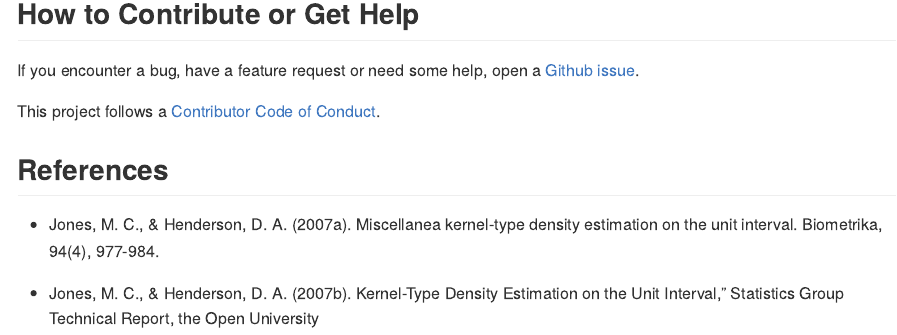
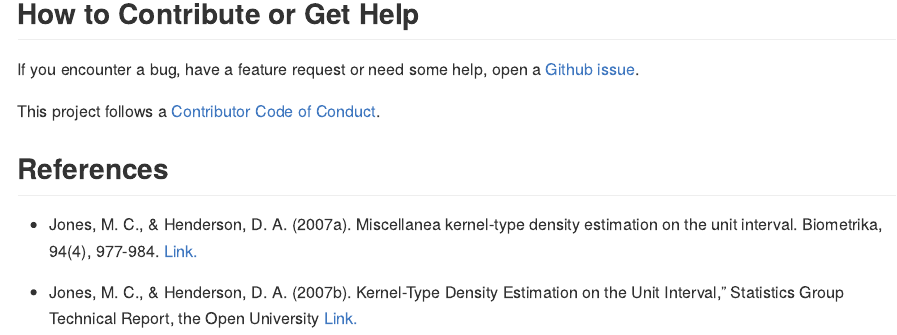
Before and after one commit to JonasMoss/jhdensities, an R Markdown document (README.Rmd): the page in a window 1100 px wide, from 750 px down before the commit and from 770 px down after it, so that both start at the same text. The pictures show the output file README.md that the author committed with the source, drawn offline in the style of GitHub; badge pictures from the web are left out.

Commit message:
:books: README update
* Added rjh
* Added links to J&H papers.

```diff
--- a/README.Rmd
+++ b/README.Rmd
@@ -60,8 +61,8 @@ This project follows a [Contributor Code of Conduct](https://www.contributor-cov
 ## References
 
 * Jones, M. C., & Henderson, D. A. (2007a). Miscellanea kernel-type density
-estimation on the unit interval. Biometrika, 94(4), 977-984.
+estimation on the unit interval. Biometrika, 94(4), 977-984. [Link.](https://www.jstor.org/stable/20441430)
 
 * Jones, M. C., & Henderson, D. A. (2007b). Kernel-Type Density Estimation
 on the Unit Interval,” Statistics Group Technical Report, the Open
-University
+University [Link.](https://pdfs.semanticscholar.org/b1b9/474ba8930f25cf2b481cf89e31888a26f6ec.pdf)
```
Also changed, not shown: README.md, README.Rmd (3 more changed lines), 1 other file.
